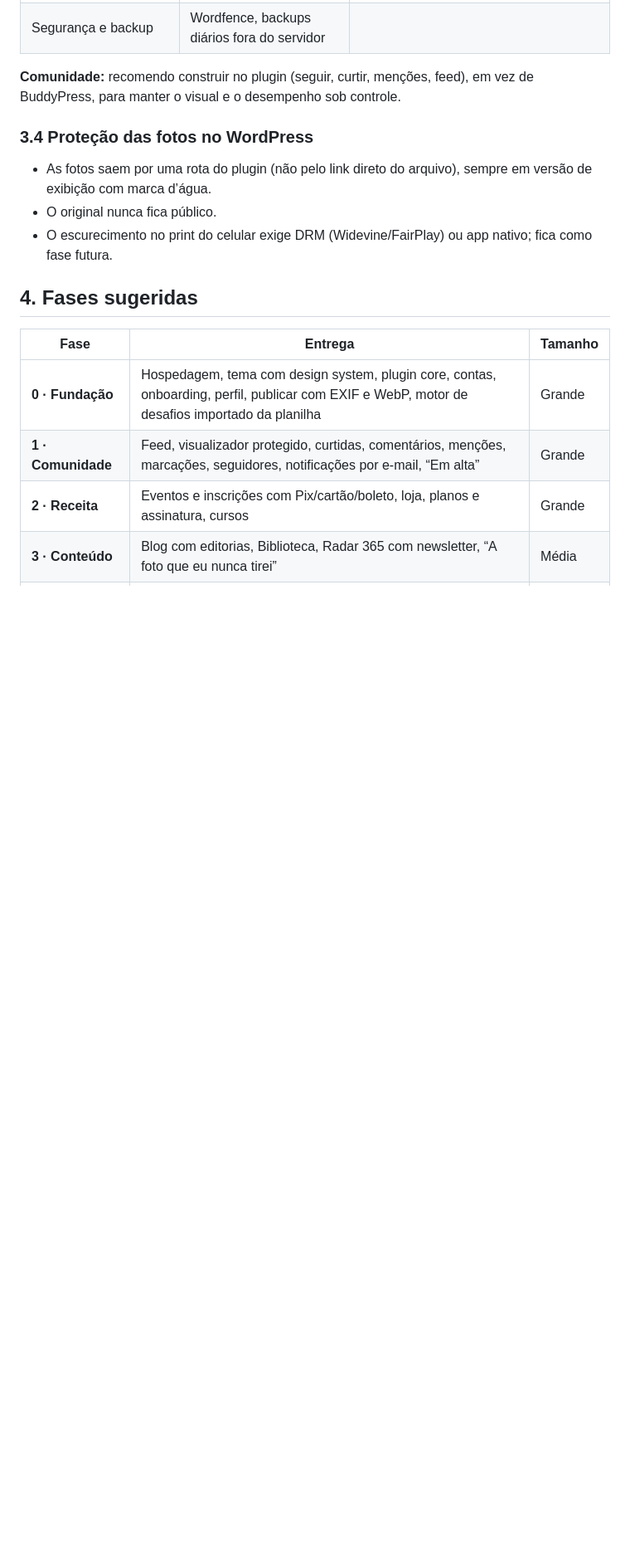
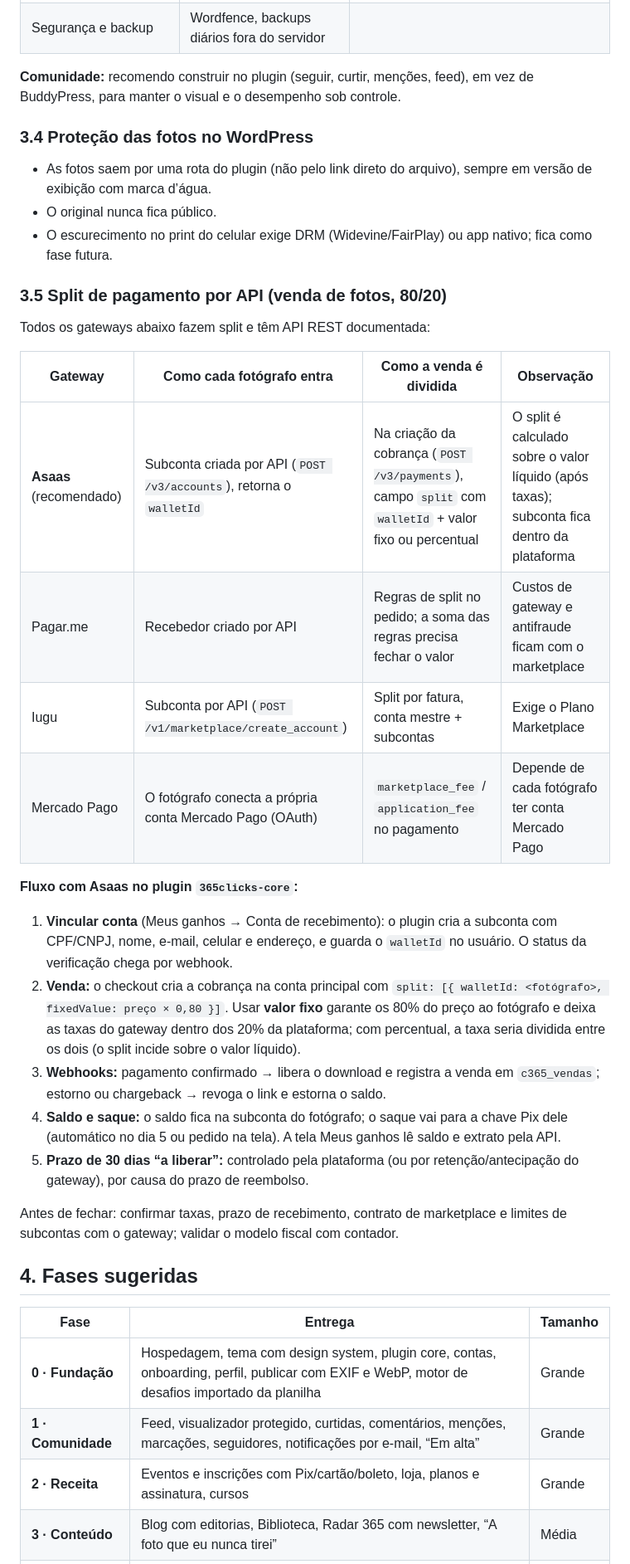
Before and after one commit to agnerreboucas/365-clicks, a Markdown page: PLANO_WORDPRESS.md, the part around the change. Shown at 83% size. Drawn GitHub-style; blank space fills up the shorter version.

Commit message:
Plano: split de pagamento por API (Asaas, Pagar.me, Iugu, Mercado Pago)
Co-Authored-By: Claude Opus 5.5 <noreply@anthropic.com>
Claude-Session: https://claude.ai/code/session_01RAFzRsPu92T2TZHpFPjeFo

```diff
--- a/PLANO_WORDPRESS.md
+++ b/PLANO_WORDPRESS.md
@@ -101,6 +101,26 @@ Trocar o tema um dia não apaga os dados; atualizar o plugin não quebra o visua
 - O original nunca fica público.
 - O escurecimento no print do celular exige DRM (Widevine/FairPlay) ou app nativo; fica como fase futura.
 
+### 3.5 Split de pagamento por API (venda de fotos, 80/20)
+
+Todos os gateways abaixo fazem split e têm API REST documentada:
+
+| Gateway | Como cada fotógrafo entra | Como a venda é dividida | Observação |
+|---|---|---|---|
+| **Asaas** (recomendado) | Subconta criada por API (`POST /v3/accounts`), retorna o `walletId` | Na criação da cobrança (`POST /v3/payments`), campo `split` com `walletId` + valor fixo ou percentual | O split é calculado sobre o valor líquido (após taxas); subconta fica dentro da plataforma |
+| Pagar.me | Recebedor criado por API | Regras de split no pedido; a soma das regras precisa fechar o valor | Custos de gateway e antifraude ficam com o marketplace |
+| Iugu | Subconta por API (`POST /v1/marketplace/create_account`) | Split por fatura, conta mestre + subcontas | Exige o Plano Marketplace |
+| Mercado Pago | O fotógrafo conecta a própria conta Mercado Pago (OAuth) | `marketplace_fee` / `application_fee` no pagamento | Depende de cada fotógrafo ter conta Mercado Pago |
+
+**Fluxo com Asaas no plugin `365clicks-core`:**
+1. **Vincular conta** (Meus ganhos → Conta de recebimento): o plugin cria a subconta com CPF/CNPJ, nome, e-mail, celular e endereço, e guarda o `walletId` no usuário. O status da verificação chega por webhook.
+2. **Venda:** o checkout cria a cobrança na conta principal com `split: [{ walletId: <fotógrafo>, fixedValue: preço × 0,80 }]`. Usar **valor fixo** garante os 80% do preço ao fotógrafo e deixa as taxas do gateway dentro dos 20% da plataforma; com percentual, a taxa seria dividida entre os dois (o split incide sobre o valor líquido).
+3. **Webhooks:** pagamento confirmado → libera o download e registra a venda em `c365_vendas`; estorno ou chargeback → revoga o link e estorna o saldo.
+4. **Saldo e saque:** o saldo fica na subconta do fotógrafo; o saque vai para a chave Pix dele (automático no dia 5 ou pedido na tela). A tela Meus ganhos lê saldo e extrato pela API.
+5. **Prazo de 30 dias “a liberar”:** controlado pela plataforma (ou por retenção/antecipação do gateway), por causa do prazo de reembolso.
+
+Antes de fechar: confirmar taxas, prazo de recebimento, contrato de marketplace e limites de subcontas com o gateway; validar o modelo fiscal com contador.
+
 ## 4. Fases sugeridas
 | Fase | Entrega | Tamanho |
 |---|---|---|
```
Also changed, not shown: PRD_365_CLICKS.md (+1 -1 lines).
